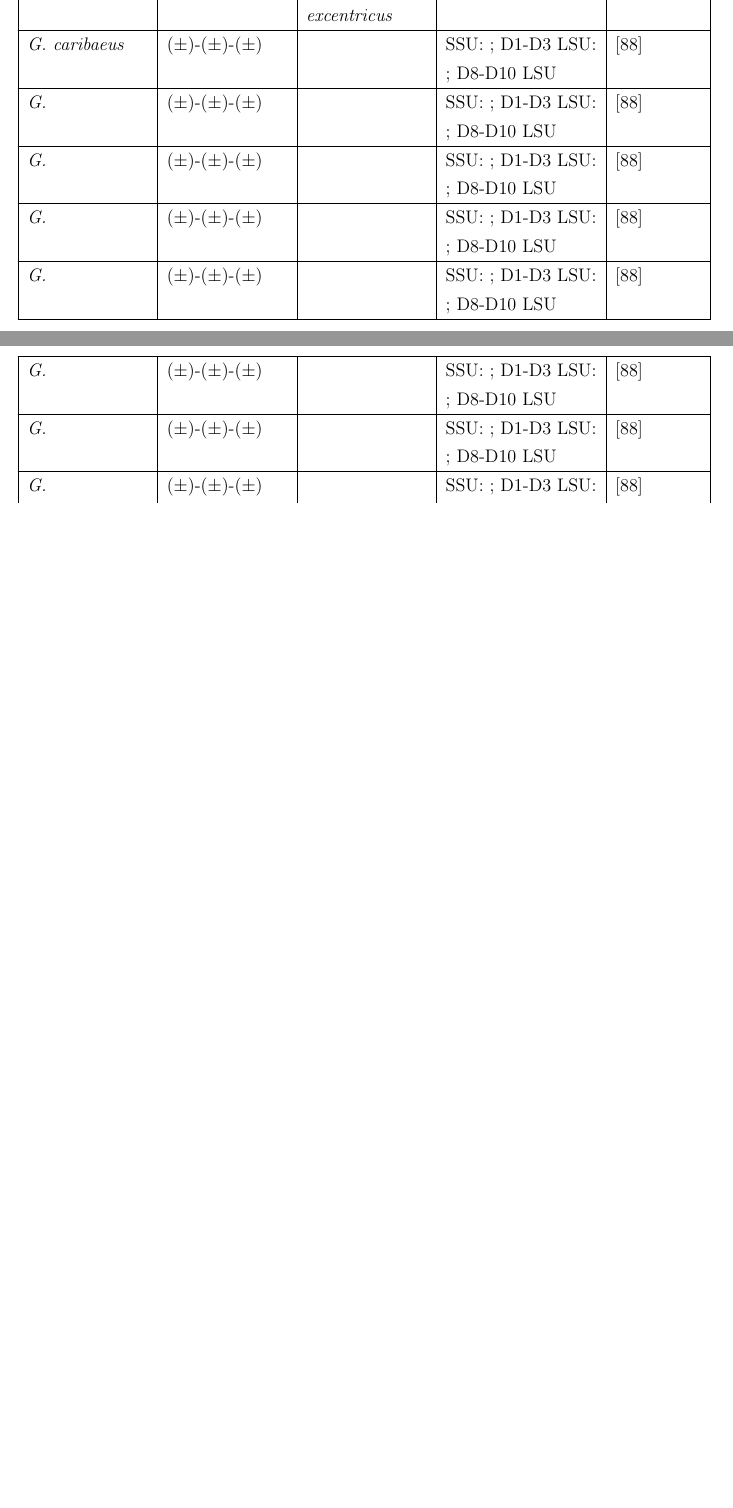
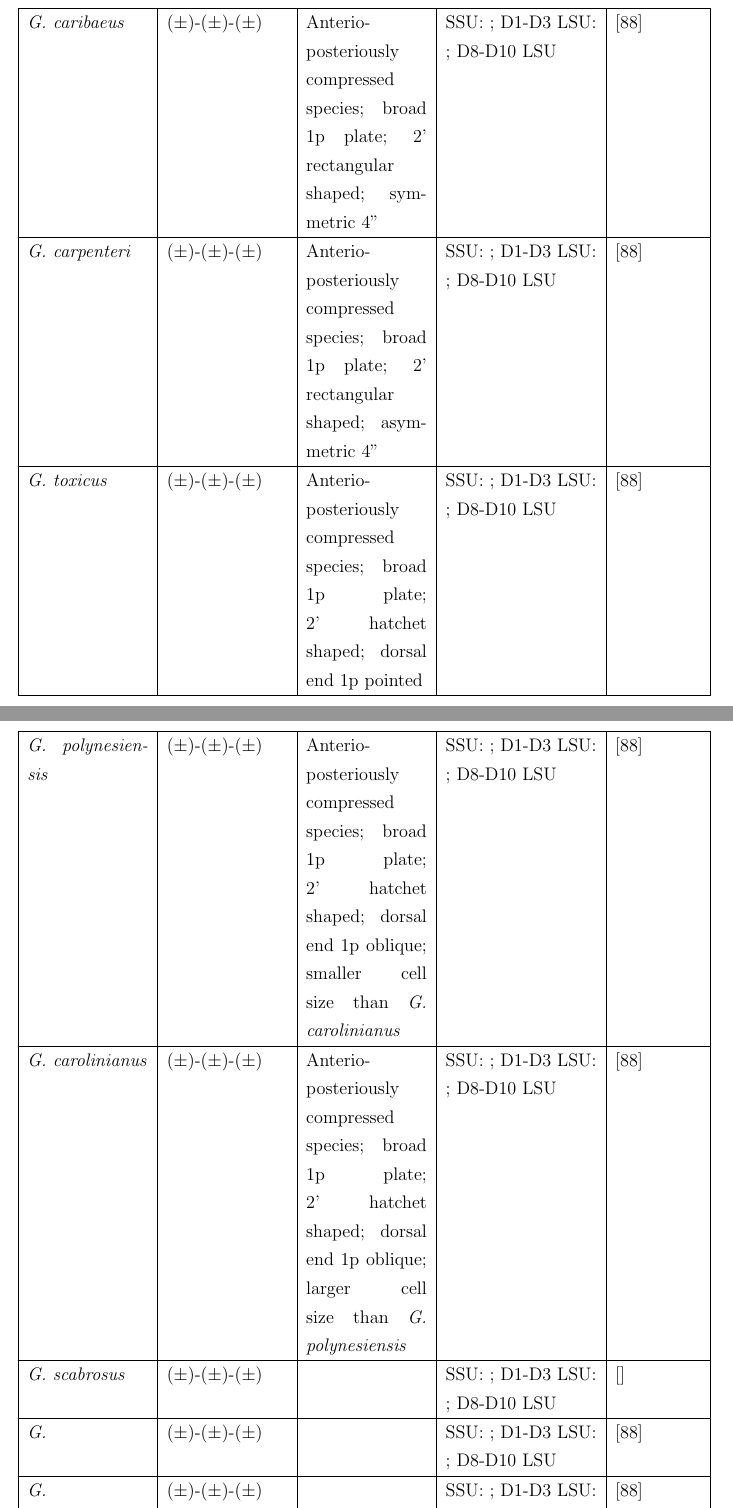
Before and after one commit to bubblegirl/review, a LaTeX document (review_paper.tex): two parts of pages 4 and 5 of 45 before the commit and two parts of pages 6 and 7 of 48 after it, joined at a grey line, cut at the place of the change, the shorter picture padded with empty space. Compiled offline with pdfLaTeX.

Commit message:
morphology table more

```diff
--- a/review_paper.tex
+++ b/review_paper.tex
@@ -73,17 +73,17 @@ Climate change is impacting the marine environment - a model ocean for changing
 \hline
- \emph{G. australes} & (72.5$\pm$3.8)-(63.4$\pm$5.0)-(38.7$\pm$3.8) & Narrow 1p plate; smooth cell surface; 2’ rectangular shaped; smaller than \emph{G. excentricus} & SSU: ; D1-D3 LSU: ; D8-D10 LSU  & \cite{chinain1999morphology,litaker2009taxonomy} \\
+ \emph{G. australes} & (72.5$\pm$3.8)-(63.4$\pm$5.0)-(38.7$\pm$3.8) & Anterio-posteriously compressed species; narrow 1p plate; smooth cell surface; 2’ rectangular shaped; smaller than \emph{G. excentricus} & SSU: ; D1-D3 LSU: ; D8-D10 LSU  & \cite{chinain1999morphology,litaker2009taxonomy} \\
 \hline
- \emph{G. caribaeus} & ($\pm$)-($\pm$)-($\pm$) &  & SSU: ; D1-D3 LSU: ; D8-D10 LSU & \cite{litaker2009taxonomy} \\
+ \emph{G. caribaeus} & ($\pm$)-($\pm$)-($\pm$) & Anterio-posteriously compressed species; broad 1p plate; 2’ rectangular shaped; symmetric 4’’ & SSU: ; D1-D3 LSU: ; D8-D10 LSU & \cite{litaker2009taxonomy} \\
 \hline
- \emph{G. } & ($\pm$)-($\pm$)-($\pm$) &  & SSU: ; D1-D3 LSU: ; D8-D10 LSU  & \cite{litaker2009taxonomy} \\
+ \emph{G. carpenteri} & ($\pm$)-($\pm$)-($\pm$) & Anterio-posteriously compressed species; broad 1p plate; 2’ rectangular shaped; asymmetric 4’’ & SSU: ; D1-D3 LSU: ; D8-D10 LSU  & \cite{litaker2009taxonomy} \\
 \hline
- \emph{G. } & ($\pm$)-($\pm$)-($\pm$) &  & SSU: ; D1-D3 LSU: ; D8-D10 LSU  & \cite{litaker2009taxonomy} \\
+ \emph{G. toxicus} & ($\pm$)-($\pm$)-($\pm$) & Anterio-posteriously compressed species; broad 1p plate; 2’ hatchet shaped; dorsal end 1p pointed & SSU: ; D1-D3 LSU: ; D8-D10 LSU  & \cite{litaker2009taxonomy} \\
 \hline
- \emph{G. } & ($\pm$)-($\pm$)-($\pm$) &  & SSU: ; D1-D3 LSU: ; D8-D10 LSU  & \cite{litaker2009taxonomy} \\
+ \emph{G. polynesiensis} & ($\pm$)-($\pm$)-($\pm$) & Anterio-posteriously compressed species; broad 1p plate; 2’ hatchet shaped; dorsal end 1p oblique; smaller cell size than \emph{G. carolinianus} & SSU: ; D1-D3 LSU: ; D8-D10 LSU  & \cite{litaker2009taxonomy} \\
 \hline
- \emph{G. } & ($\pm$)-($\pm$)-($\pm$) &  & SSU: ; D1-D3 LSU: ; D8-D10 LSU  & \cite{litaker2009taxonomy} \\
+ \emph{G. carolinianus} & ($\pm$)-($\pm$)-($\pm$) & Anterio-posteriously compressed species; broad 1p plate; 2’ hatchet shaped; dorsal end 1p oblique; larger cell size than \emph{G. polynesiensis} & SSU: ; D1-D3 LSU: ; D8-D10 LSU  & \cite{litaker2009taxonomy} \\
 \hline
- \emph{G. } & ($\pm$)-($\pm$)-($\pm$) &  & SSU: ; D1-D3 LSU: ; D8-D10 LSU  & \cite{litaker2009taxonomy} \\
+ \emph{G. scabrosus} & ($\pm$)-($\pm$)-($\pm$) &  & SSU: ; D1-D3 LSU: ; D8-D10 LSU  & \cite{} \\
 \hline
  \emph{G. } & ($\pm$)-($\pm$)-($\pm$) &  & SSU: ; D1-D3 LSU: ; D8-D10 LSU  & \cite{litaker2009taxonomy} \\
 \hline
```
Also changed, not shown: review_paper.tex (6 more changed lines).
